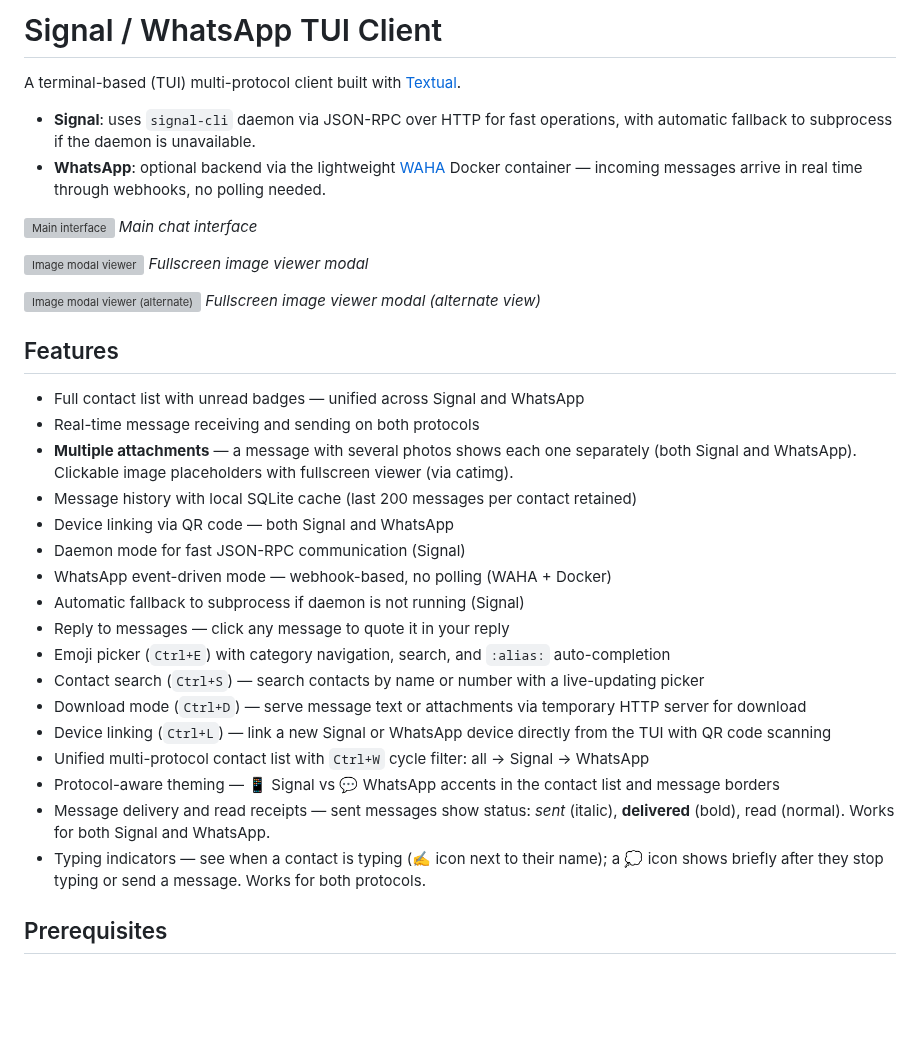
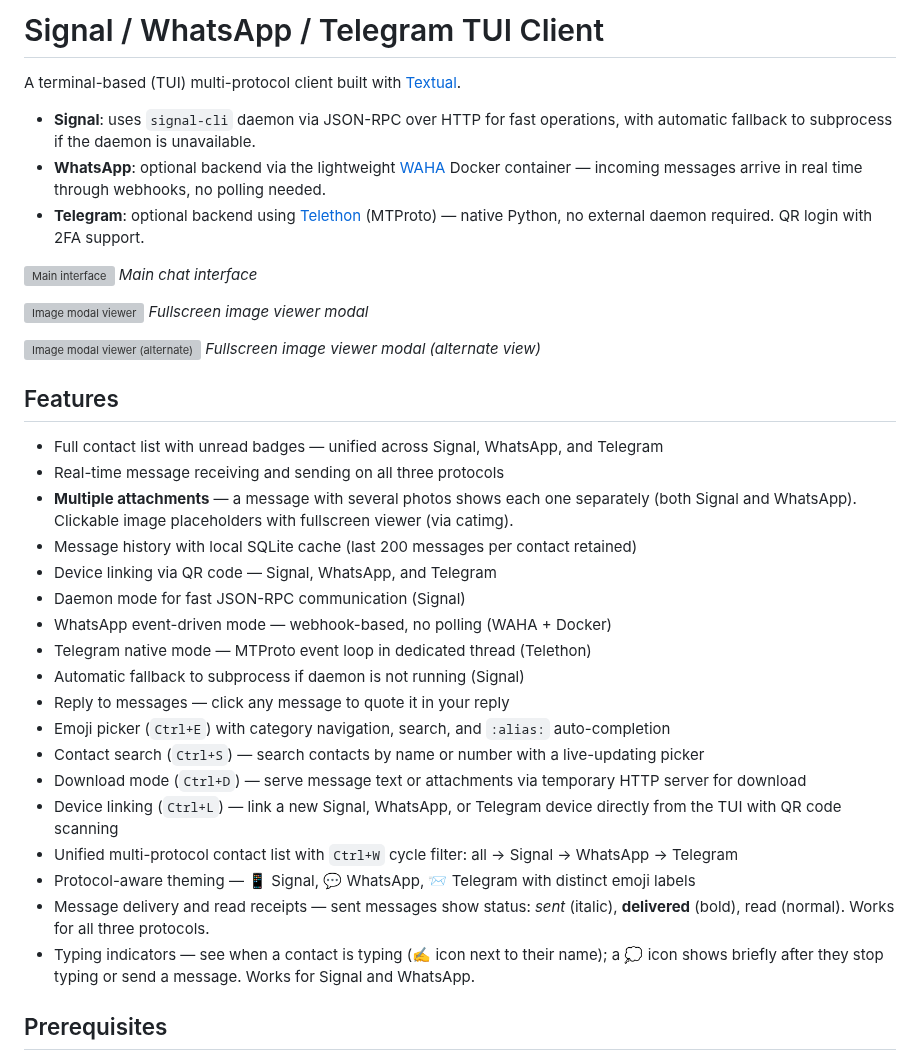
Before and after one commit to Bu3nd14/signal-tui-client, a Markdown page: README.md, the part around one of its changes. GitHub-like rendering; blank space fills up the shorter version; grey boxes are pictures that could not be loaded.

```diff
--- a/README.md
+++ b/README.md
@@ -1,4 +1,4 @@
-# Signal / WhatsApp TUI Client
+# Signal / WhatsApp / Telegram TUI Client
 
 A terminal-based (TUI) multi-protocol client built with [Textual](https://textual.textualize.io/).
 
@@ -6,6 +6,8 @@ A terminal-based (TUI) multi-protocol client built with [Textual](https://textua
   fallback to subprocess if the daemon is unavailable.
 - **WhatsApp**: optional backend via the lightweight [WAHA](https://waha.devlike.pro/) Docker
   container — incoming messages arrive in real time through webhooks, no polling needed.
+- **Telegram**: optional backend using [Telethon](https://docs.telethon.dev/) (MTProto) —
+  native Python, no external daemon required. QR login with 2FA support.
 
 ![Main interface](screenshot.png)
 *Main chat interface*
@@ -18,23 +20,24 @@ A terminal-based (TUI) multi-protocol client built with [Textual](https://textua
 
 ## Features
 
-- Full contact list with unread badges — unified across Signal and WhatsApp
-- Real-time message receiving and sending on both protocols
+- Full contact list with unread badges — unified across Signal, WhatsApp, and Telegram
+- Real-time message receiving and sending on all three protocols
 - **Multiple attachments** — a message with several photos shows each one separately (both Signal and WhatsApp).  Clickable image placeholders with fullscreen viewer (via catimg).
 - Message history with local SQLite cache (last 200 messages per contact retained)
-- Device linking via QR code — both Signal and WhatsApp
+- Device linking via QR code — Signal, WhatsApp, and Telegram
 - Daemon mode for fast JSON-RPC communication (Signal)
 - WhatsApp event-driven mode — webhook-based, no polling (WAHA + Docker)
+- Telegram native mode — MTProto event loop in dedicated thread (Telethon)
 - Automatic fallback to subprocess if daemon is not running (Signal)
 - Reply to messages — click any message to quote it in your reply
 - Emoji picker (`Ctrl+E`) with category navigation, search, and `:alias:` auto-completion
 - Contact search (`Ctrl+S`) — search contacts by name or number with a live-updating picker
 - Download mode (`Ctrl+D`) — serve message text or attachments via temporary HTTP server for download
-- Device linking (`Ctrl+L`) — link a new Signal or WhatsApp device directly from the TUI with QR code scanning
-- Unified multi-protocol contact list with `Ctrl+W` cycle filter: all → Signal → WhatsApp
-- Protocol-aware theming — 📱 Signal vs 💬 WhatsApp accents in the contact list and message borders
-- Message delivery and read receipts — sent messages show status: *sent* (italic), **delivered** (bold), read (normal).  Works for both Signal and WhatsApp.
-- Typing indicators — see when a contact is typing (✍️ icon next to their name); a 💭 icon shows briefly after they stop typing or send a message.  Works for both protocols.
+- Device linking (`Ctrl+L`) — link a new Signal, WhatsApp, or Telegram device directly from the TUI with QR code scanning
+- Unified multi-protocol contact list with `Ctrl+W` cycle filter: all → Signal → WhatsApp → Telegram
+- Protocol-aware theming — 📱 Signal, 💬 WhatsApp, 📨 Telegram with distinct emoji labels
+- Message delivery and read receipts — sent messages show status: *sent* (italic), **delivered** (bold), read (normal).  Works for all three protocols.
+- Typing indicators — see when a contact is typing (✍️ icon next to their name); a 💭 icon shows briefly after they stop typing or send a message.  Works for Signal and WhatsApp.
 
 
 
```
Also changed, not shown: other parts of README.md (+58 -11 lines), TEST_REPORT.md (+24 -13 lines).
